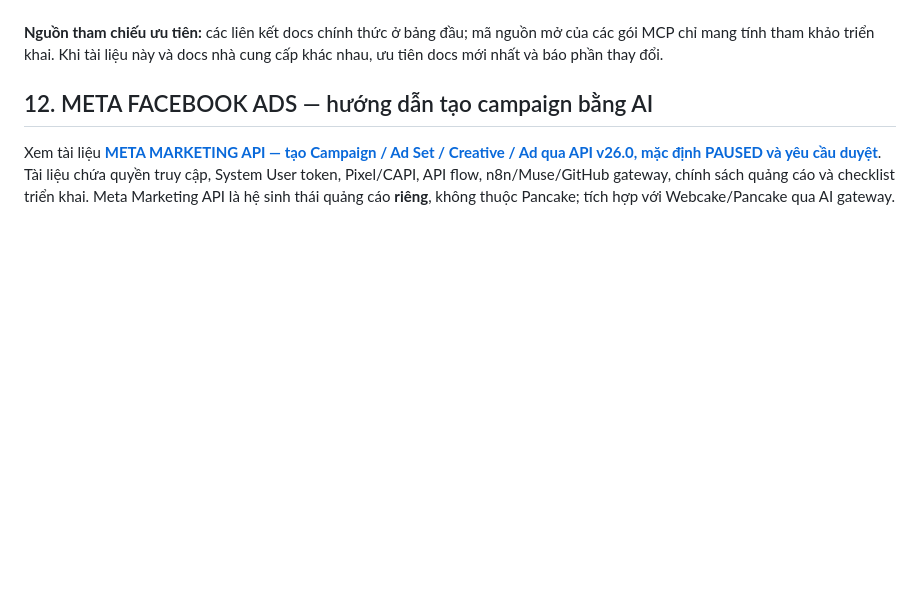
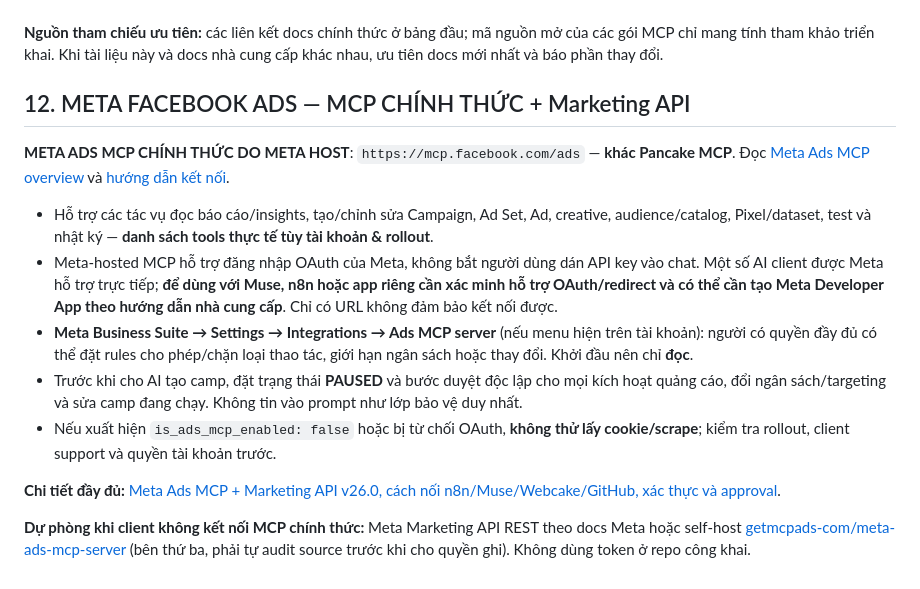
Before and after one commit to traanviet3010-ux/Kho1, a Markdown page: docs/PANCAKE_AI_INTEGRATION_GUIDE.md, the part around the change. Rendered like a GitHub page; blank space fills up the shorter version.

Commit message:
docs: add official Meta Ads MCP endpoint and guardrails to AI integration hub

```diff
--- a/docs/PANCAKE_AI_INTEGRATION_GUIDE.md
+++ b/docs/PANCAKE_AI_INTEGRATION_GUIDE.md
@@ -181,6 +181,16 @@ WhatsApp hoặc Form nội bộ (yêu cầu từ chủ shop)
 **Nguồn tham chiếu ưu tiên:** các liên kết docs chính thức ở bảng đầu; mã nguồn mở của các gói MCP chỉ mang tính tham khảo triển khai. Khi tài liệu này và docs nhà cung cấp khác nhau, ưu tiên docs mới nhất và báo phần thay đổi.
 
 
-## 12. META FACEBOOK ADS — hướng dẫn tạo campaign bằng AI
+## 12. META FACEBOOK ADS — MCP CHÍNH THỨC + Marketing API
 
-Xem tài liệu [**META MARKETING API — tạo Campaign / Ad Set / Creative / Ad qua API v26.0, mặc định PAUSED và yêu cầu duyệt**](./META_MARKETING_API_AI_CAMPAIGN_GUIDE.md). Tài liệu chứa quyền truy cập, System User token, Pixel/CAPI, API flow, n8n/Muse/GitHub gateway, chính sách quảng cáo và checklist triển khai. Meta Marketing API là hệ sinh thái quảng cáo **riêng**, không thuộc Pancake; tích hợp với Webcake/Pancake qua AI gateway.
+**META ADS MCP CHÍNH THỨC DO META HOST**: `https://mcp.facebook.com/ads` — **khác Pancake MCP**. Đọc [Meta Ads MCP overview](https://developers.facebook.com/documentation/ads-commerce/ads-ai-connectors/ads-mcp-server/ads-mcp-server-overview) và [hướng dẫn kết nối](https://developers.facebook.com/documentation/ads-commerce/ads-ai-connectors/ads-mcp-server/ads-mcp-server-get-started).
+
+- Hỗ trợ các tác vụ đọc báo cáo/insights, tạo/chỉnh sửa Campaign, Ad Set, Ad, creative, audience/catalog, Pixel/dataset, test và nhật ký — **danh sách tools thực tế tùy tài khoản & rollout**.
+- Meta-hosted MCP hỗ trợ đăng nhập OAuth của Meta, không bắt người dùng dán API key vào chat. Một số AI client được Meta hỗ trợ trực tiếp; **để dùng với Muse, n8n hoặc app riêng cần xác minh hỗ trợ OAuth/redirect và có thể cần tạo Meta Developer App theo hướng dẫn nhà cung cấp**. Chỉ có URL không đảm bảo kết nối được.
+- **Meta Business Suite → Settings → Integrations → Ads MCP server** (nếu menu hiện trên tài khoản): người có quyền đầy đủ có thể đặt rules cho phép/chặn loại thao tác, giới hạn ngân sách hoặc thay đổi. Khởi đầu nên chỉ **đọc**.
+- Trước khi cho AI tạo camp, đặt trạng thái **PAUSED** và bước duyệt độc lập cho mọi kích hoạt quảng cáo, đổi ngân sách/targeting và sửa camp đang chạy. Không tin vào prompt như lớp bảo vệ duy nhất.
+- Nếu xuất hiện `is_ads_mcp_enabled: false` hoặc bị từ chối OAuth, **không thử lấy cookie/scrape**; kiểm tra rollout, client support và quyền tài khoản trước.
+
+**Chi tiết đầy đủ:** [Meta Ads MCP + Marketing API v26.0, cách nối n8n/Muse/Webcake/GitHub, xác thực và approval](./META_MARKETING_API_AI_CAMPAIGN_GUIDE.md).
+
+**Dự phòng khi client không kết nối MCP chính thức:** Meta Marketing API REST theo docs Meta hoặc self-host [getmcpads-com/meta-ads-mcp-server](https://github.com/getmcpads-com/meta-ads-mcp-server) (bên thứ ba, phải tự audit source trước khi cho quyền ghi). Không dùng token ở repo công khai.
```
